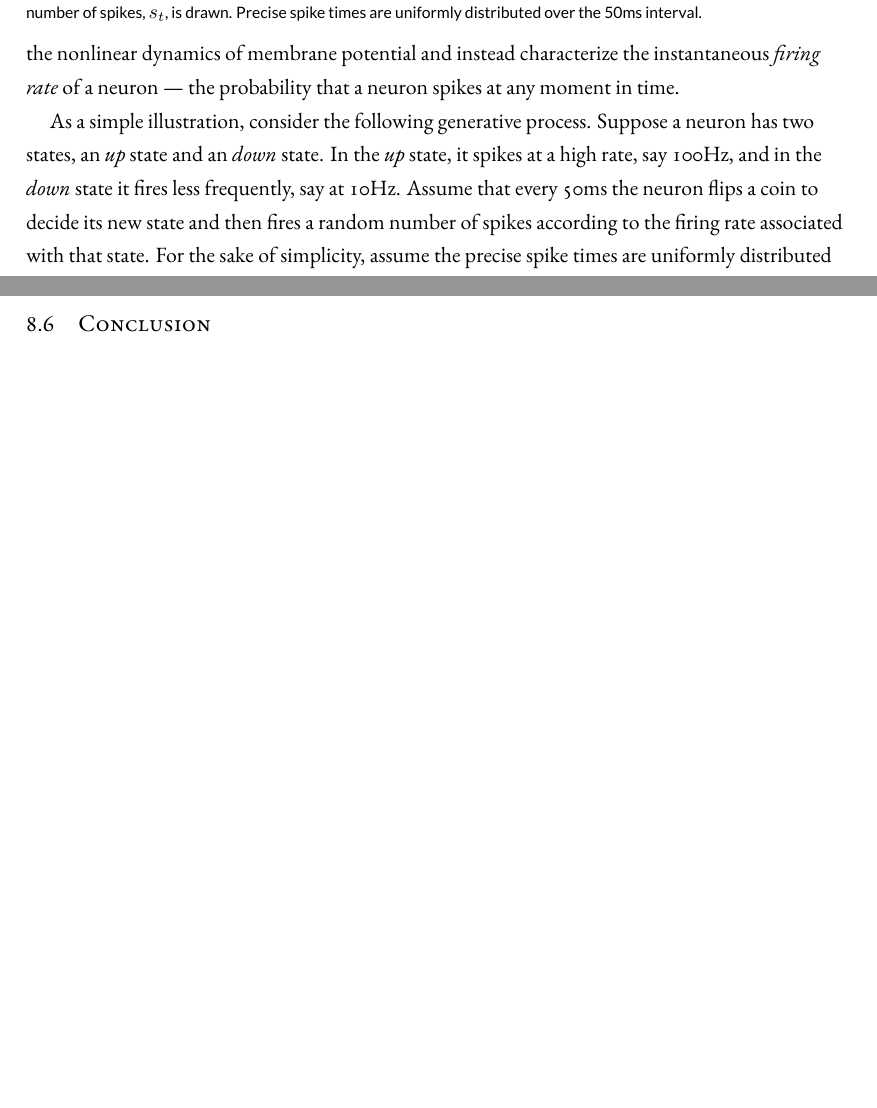
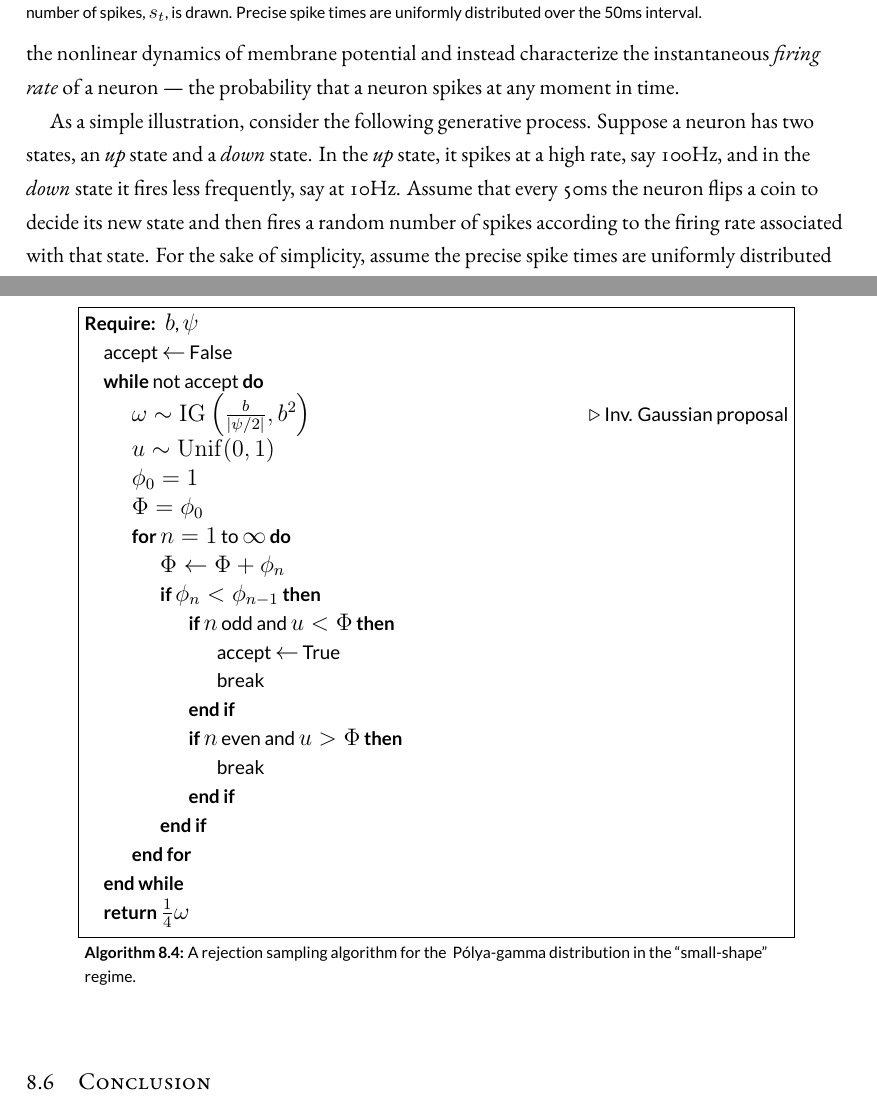
Before and after one commit to slinderman/thesis, a LaTeX thesis (dissertation.tex, which reads chapters/chapter2.tex, chapters/chapter8.tex, macros.sty): two parts of pages 22 and 159 of 219 before the commit and two parts of pages 22 and 160 of 220 after it, joined at a grey line, cut so that both start at the same text, the shorter picture padded with empty space. Compiled offline with XeLaTeX.

Commit message:
adding PG sampler

```diff
--- a/chapters/chapter2.tex
+++ b/chapters/chapter2.tex
@@ -38,7 +38,7 @@ characterize the instantaneous \emph{firing rate} of a neuron --- the
 probability that a neuron spikes at any moment in time.
 
 As a simple illustration, consider the following generative
-process. Suppose a neuron has two states, an \emph{up} state and an
+process. Suppose a neuron has two states, an \emph{up} state and a
 \emph{down} state. In the \emph{up} state, it spikes at a high
 rate, say 100Hz, and in the \emph{down} state it fires less frequently, say at 10Hz.
 Assume that every 50ms the neuron flips a coin to decide its new state
--- a/chapters/chapter8.tex
+++ b/chapters/chapter8.tex
@@ -907,6 +907,44 @@ less than~$u$, at which point we reject, or a lower bound greater
 than~$u$, at which point we accept.
 %Empirically, this rarely takes more than six iterations.
 
+\begin{center}
+  \begin{minipage}{.85\textwidth}
+    \vskip-2em
+    \singlespacing
+    \begin{algorithm}[H]
+      \sffamily
+      \begin{algorithmic}
+        \Require $b$,~$\psi$
+        \State accept $\from$ False
+        \While {not accept}
+          \State $\omega \sim \distInvGaussian \left(\frac{b}{|\psi/2|}, b^2 \right)$ \Comment{Inv. Gaussian proposal}
+          \State $u \sim \distUniform(0,1)$
+          \State $\phi_0 = 1$
+          \State $\Phi = \phi_0$
+          \For {$n=1$ to~$\infty$}
+            \State $\Phi \from \Phi + \phi_n$
+            \If {$\phi_n < \phi_{n-1}$}
+              \If {$n$ odd and $u < \Phi$}
+                \State accept $\from$ True
+                \State break
+                \EndIf
+              \If {$n$ even and~$u > \Phi$}
+                \State break
+              \EndIf
+            \EndIf
+          \EndFor
+        \EndWhile
+        \\
+        \Return {$\frac{1}{4} \omega$}
+      \end{algorithmic}
+      \caption{A rejection sampling algorithm for the \polyagamma distribution in the ``small-shape'' regime.}
+      \label{alg:pg_sampling}
+    \end{algorithm}
+    \vspace{.5em}
+  \end{minipage}
+\end{center}
+
+
 \section{Conclusion}
 This chapter has explored various facets of modeling neural spike
 trains with switching linear dynamical systems models. This powerful
--- a/macros.sty
+++ b/macros.sty
@@ -138,6 +138,7 @@
 \newcommand{\distNormalInvWishart}{\mathrm{NIW}}
 \newcommand{\polyagamma}{~P\'{o}lya-gamma~}
 \newcommand{\distJacobi}{J^{*}}
+\newcommand{\distUniform}{\mathrm{Unif}}
 
 \newcommand{\prt}[1]{\frac{\partial}{\partial #1}}
 \newcommand{\deriv}[1]{\frac{\mathrm{d}}{\mathrm{d} #1}}
```
Also changed, not shown: chapters/chapter1.tex (+4 -4 lines), references.bib (+22 -0 lines), chapters/chapter2.tex (21 more changed lines).
